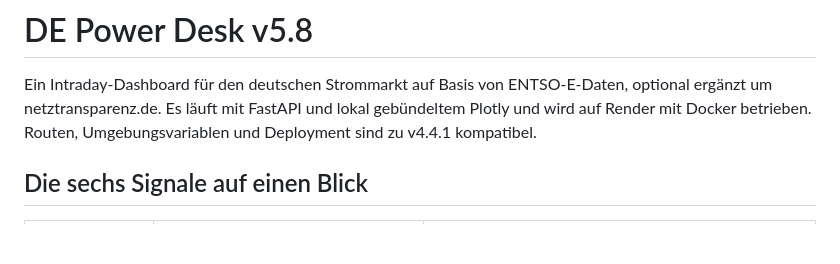
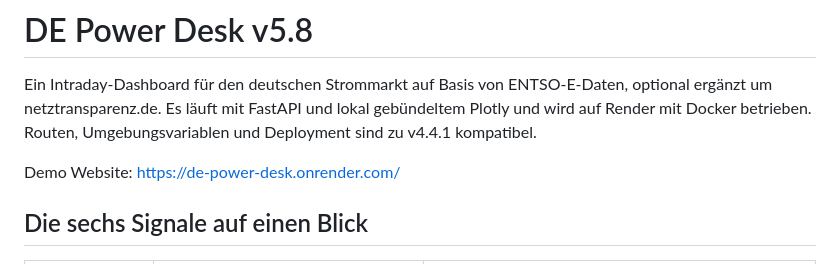
Before and after one commit to ak16o7/de-power-desk, a Markdown page: README.md, the part around the change. Rendered like a GitHub page; blank space fills up the shorter version.

```diff
--- a/README.md
+++ b/README.md
@@ -1,6 +1,8 @@
 # DE Power Desk v5.8
 
 Ein Intraday-Dashboard für den deutschen Strommarkt auf Basis von ENTSO-E-Daten, optional ergänzt um netztransparenz.de. Es läuft mit FastAPI und lokal gebündeltem Plotly und wird auf Render mit Docker betrieben. Routen, Umgebungsvariablen und Deployment sind zu v4.4.1 kompatibel.
+
+Demo Website: https://de-power-desk.onrender.com/
 
 ## Die sechs Signale auf einen Blick
 
```
